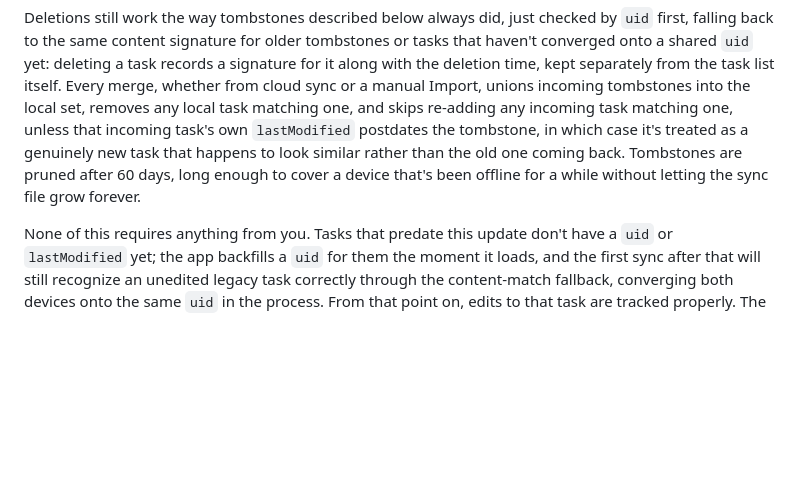
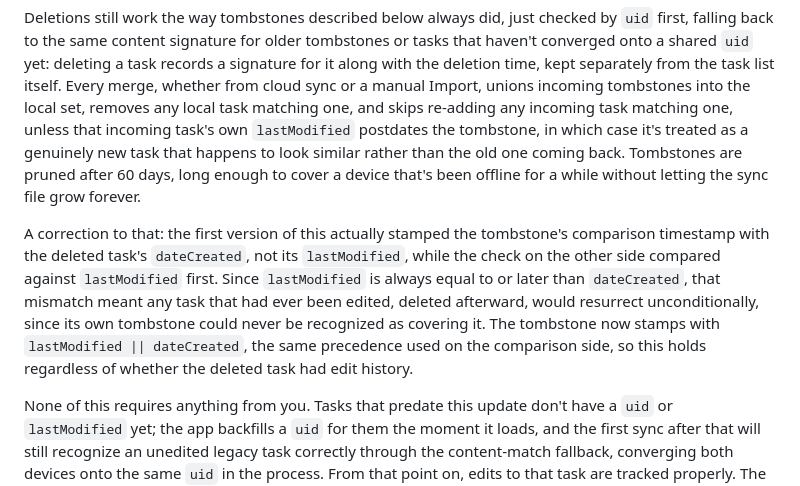
Before and after one commit to augustineiacopelli/appaday-060-task-manager, a Markdown page: README.md, the part around the change. GitHub-like rendering; blank space fills up the shorter version.

Commit message:
Update README with task management enhancements
Clarify the merge logic and task management improvements, including uid and lastModified handling.

```diff
--- a/README.md
+++ b/README.md
@@ -60,6 +60,8 @@ Both problems come from the same root cause: nothing gave a task a stable identi
 
 Deletions still work the way tombstones described below always did, just checked by `uid` first, falling back to the same content signature for older tombstones or tasks that haven't converged onto a shared `uid` yet: deleting a task records a signature for it along with the deletion time, kept separately from the task list itself. Every merge, whether from cloud sync or a manual Import, unions incoming tombstones into the local set, removes any local task matching one, and skips re-adding any incoming task matching one, unless that incoming task's own `lastModified` postdates the tombstone, in which case it's treated as a genuinely new task that happens to look similar rather than the old one coming back. Tombstones are pruned after 60 days, long enough to cover a device that's been offline for a while without letting the sync file grow forever.
 
+A correction to that: the first version of this actually stamped the tombstone's comparison timestamp with the deleted task's `dateCreated`, not its `lastModified`, while the check on the other side compared against `lastModified` first. Since `lastModified` is always equal to or later than `dateCreated`, that mismatch meant any task that had ever been edited, deleted afterward, would resurrect unconditionally, since its own tombstone could never be recognized as covering it. The tombstone now stamps with `lastModified || dateCreated`, the same precedence used on the comparison side, so this holds regardless of whether the deleted task had edit history.
+
 None of this requires anything from you. Tasks that predate this update don't have a `uid` or `lastModified` yet; the app backfills a `uid` for them the moment it loads, and the first sync after that will still recognize an unedited legacy task correctly through the content-match fallback, converging both devices onto the same `uid` in the process. From that point on, edits to that task are tracked properly. The only thing to know is that a task edited on two devices between syncs, rather than just being deleted or added, resolves by keeping whichever edit has the later `lastModified`, a straightforward last-edit-wins rule rather than a field-by-field merge, which is the right tradeoff for a personal list used sequentially rather than truly concurrently.
 
 ### A different cause of the same symptom: browser caching of the pull
```
